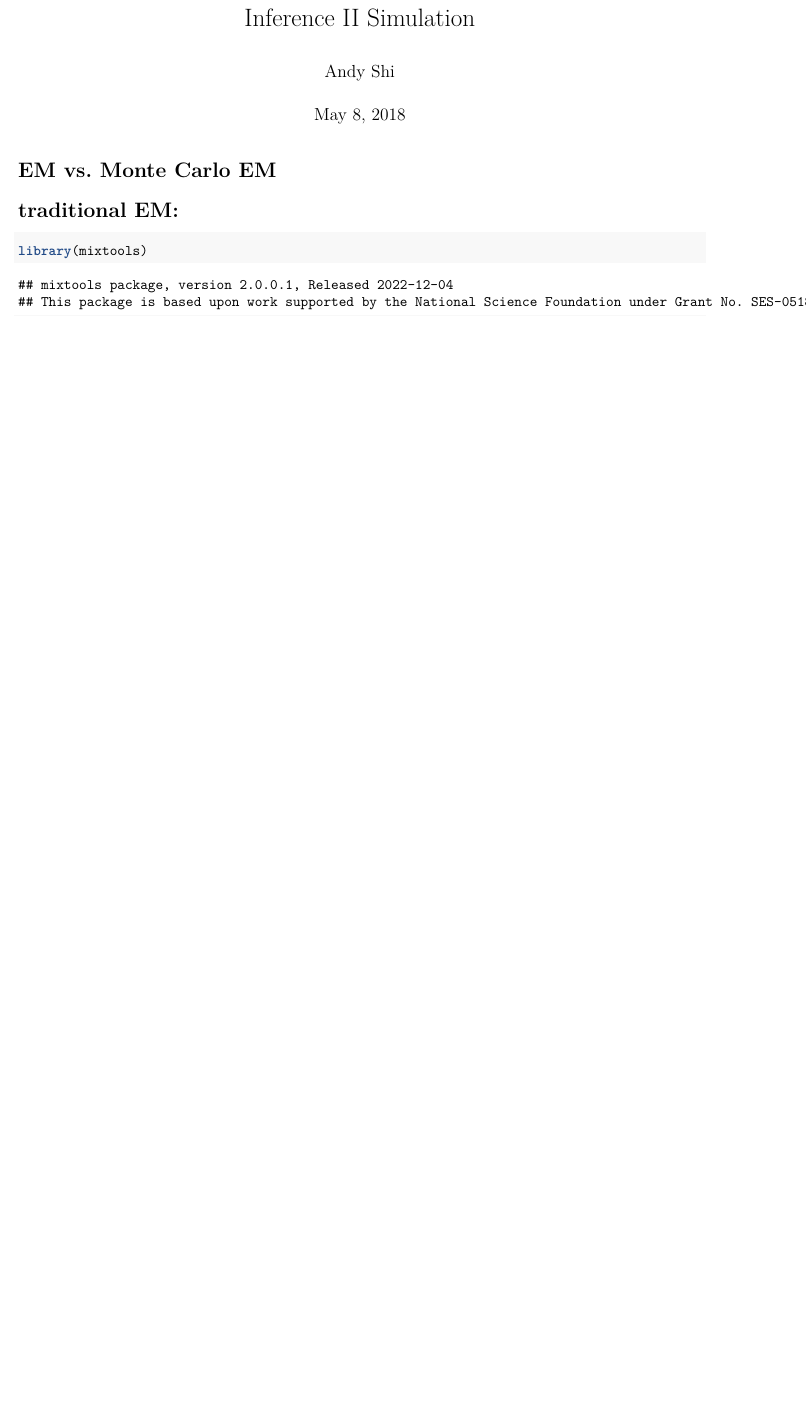
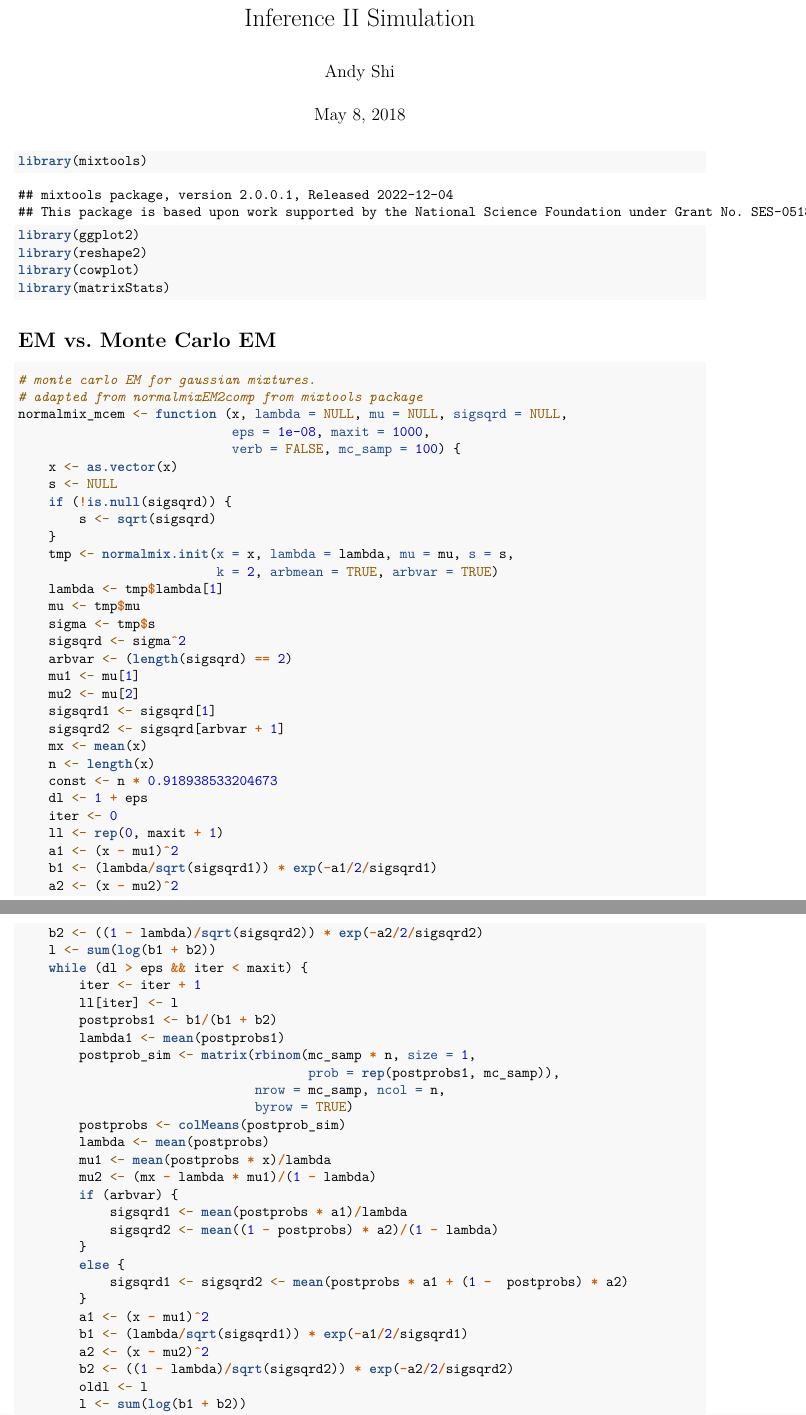
Before and after one commit to shiandy/mcem-simulations, an R Markdown document (mcem-simulations.Rmd): part of page 1 of 6 before the commit and two parts of pages 1 and 2 of 7 after it, the two joined at a grey line, cut so that both start at the same text, the shorter picture padded with empty space. Rendered offline with R 4.5, knitr and Pandoc, then LaTeX, with nearby package versions.

Commit message:
add mcem code

````diff
--- a/mcem-simulations.Rmd
+++ b/mcem-simulations.Rmd
@@ -5,7 +5,72 @@ date: "May 8, 2018"
 output: pdf_document
 ---
 
+```{r libraries}
+library(mixtools)
+library(ggplot2)
+library(reshape2)
+library(cowplot)
+library(matrixStats)
+```
+
 # EM vs. Monte Carlo EM
-# traditional EM:
-```{r}
-library(mixtools)
+
+```{r monte-carlo-em}
+# monte carlo EM for gaussian mixtures.
+# adapted from normalmixEM2comp from mixtools package
+normalmix_mcem <- function (x, lambda = NULL, mu = NULL, sigsqrd = NULL,
+                            eps = 1e-08, maxit = 1000,
+                            verb = FALSE, mc_samp = 100) {
+    x <- as.vector(x)
+    s <- NULL
+    if (!is.null(sigsqrd)) {
+        s <- sqrt(sigsqrd)
+    }
+    tmp <- normalmix.init(x = x, lambda = lambda, mu = mu, s = s,
+                          k = 2, arbmean = TRUE, arbvar = TRUE)
+    lambda <- tmp$lambda[1]
+    mu <- tmp$mu
+    sigma <- tmp$s
+    sigsqrd <- sigma^2
+    arbvar <- (length(sigsqrd) == 2)
+    mu1 <- mu[1]
+    mu2 <- mu[2]
+    sigsqrd1 <- sigsqrd[1]
+    sigsqrd2 <- sigsqrd[arbvar + 1]
+    mx <- mean(x)
+    n <- length(x)
+    const <- n * 0.918938533204673
+    dl <- 1 + eps
+    iter <- 0
+    ll <- rep(0, maxit + 1)
+    a1 <- (x - mu1)^2
+    b1 <- (lambda/sqrt(sigsqrd1)) * exp(-a1/2/sigsqrd1)
+    a2 <- (x - mu2)^2
+    b2 <- ((1 - lambda)/sqrt(sigsqrd2)) * exp(-a2/2/sigsqrd2)
+    l <- sum(log(b1 + b2))
+    while (dl > eps && iter < maxit) {
+        iter <- iter + 1
+        ll[iter] <- l
+        postprobs1 <- b1/(b1 + b2)
+        lambda1 <- mean(postprobs1)
+        postprob_sim <- matrix(rbinom(mc_samp * n, size = 1,
+                                      prob = rep(postprobs1, mc_samp)),
+                               nrow = mc_samp, ncol = n,
+                               byrow = TRUE)
+        postprobs <- colMeans(postprob_sim)
+        lambda <- mean(postprobs)
+        mu1 <- mean(postprobs * x)/lambda
+        mu2 <- (mx - lambda * mu1)/(1 - lambda)
+        if (arbvar) {
+            sigsqrd1 <- mean(postprobs * a1)/lambda
+            sigsqrd2 <- mean((1 - postprobs) * a2)/(1 - lambda)
+        }
+        else {
+            sigsqrd1 <- sigsqrd2 <- mean(postprobs * a1 + (1 -  postprobs) * a2)
+        }
+        a1 <- (x - mu1)^2
+        b1 <- (lambda/sqrt(sigsqrd1)) * exp(-a1/2/sigsqrd1)
+        a2 <- (x - mu2)^2
+        b2 <- ((1 - lambda)/sqrt(sigsqrd2)) * exp(-a2/2/sigsqrd2)
+        oldl <- l
+        l <- sum(log(b1 + b2))
````
Also changed, not shown: mcem-simulations.Rmd (25 more changed lines).
